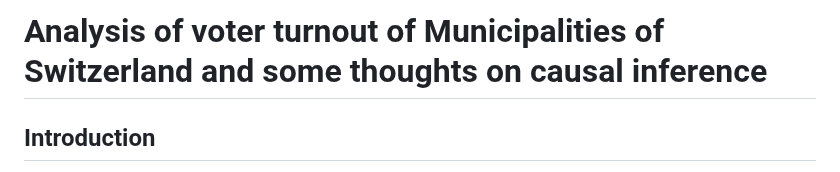
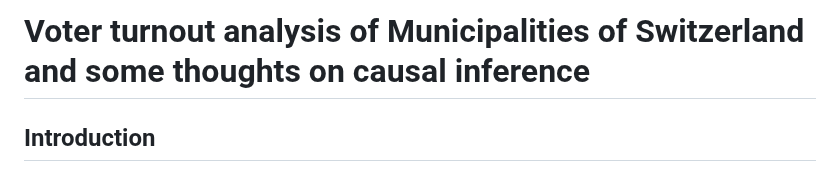
Before and after one commit to t4d-gmbh/voter-turnout-in-switzerland, a Markdown page: README.md, the part around the change. Rendered like a GitHub page.

```diff
--- a/README.md
+++ b/README.md
@@ -1,4 +1,4 @@
-# Analysis of voter turnout of Municipalities of Switzerland and some thoughts on causal inference
+#  Voter turnout analysis of Municipalities of Switzerland and some thoughts on causal inference
 
 ## Introduction
 
```
